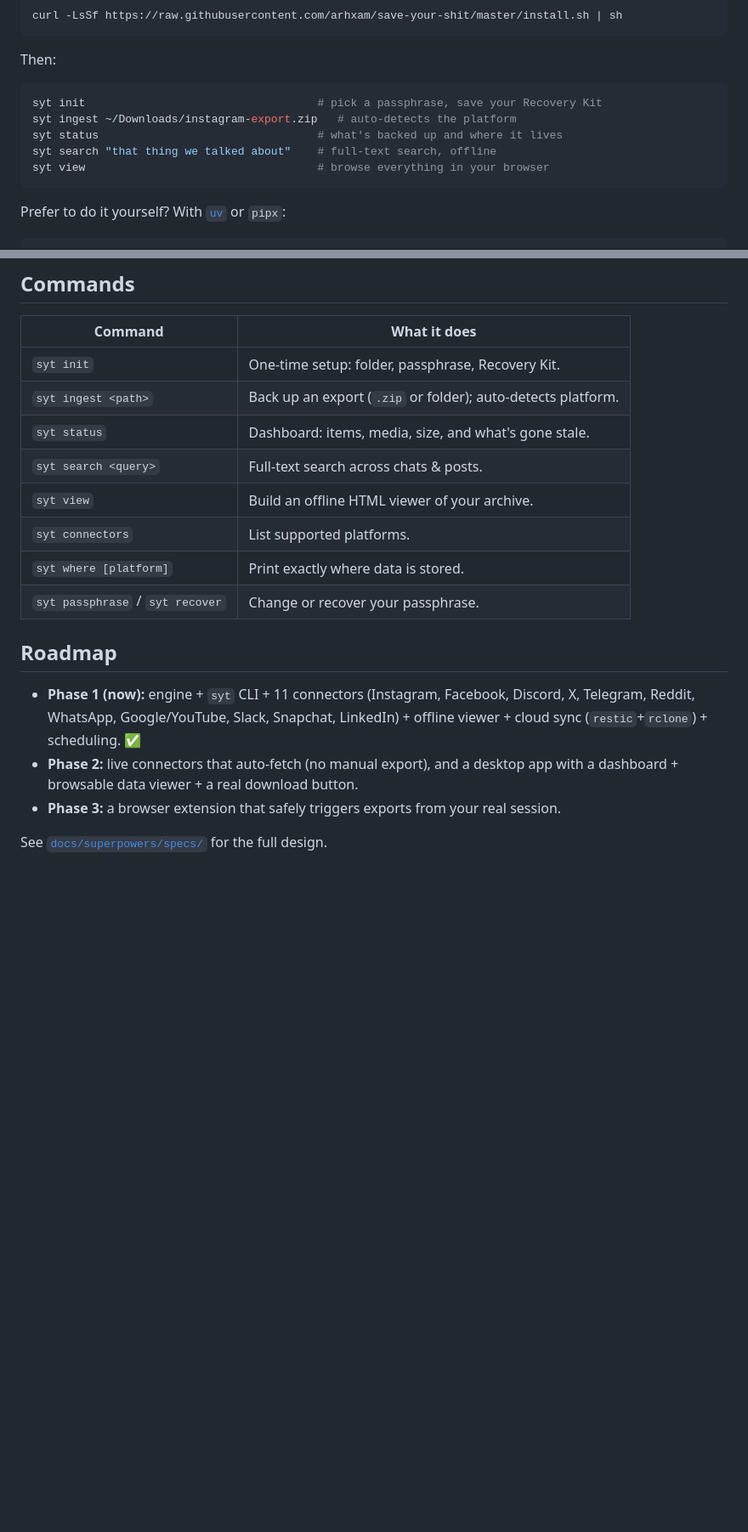
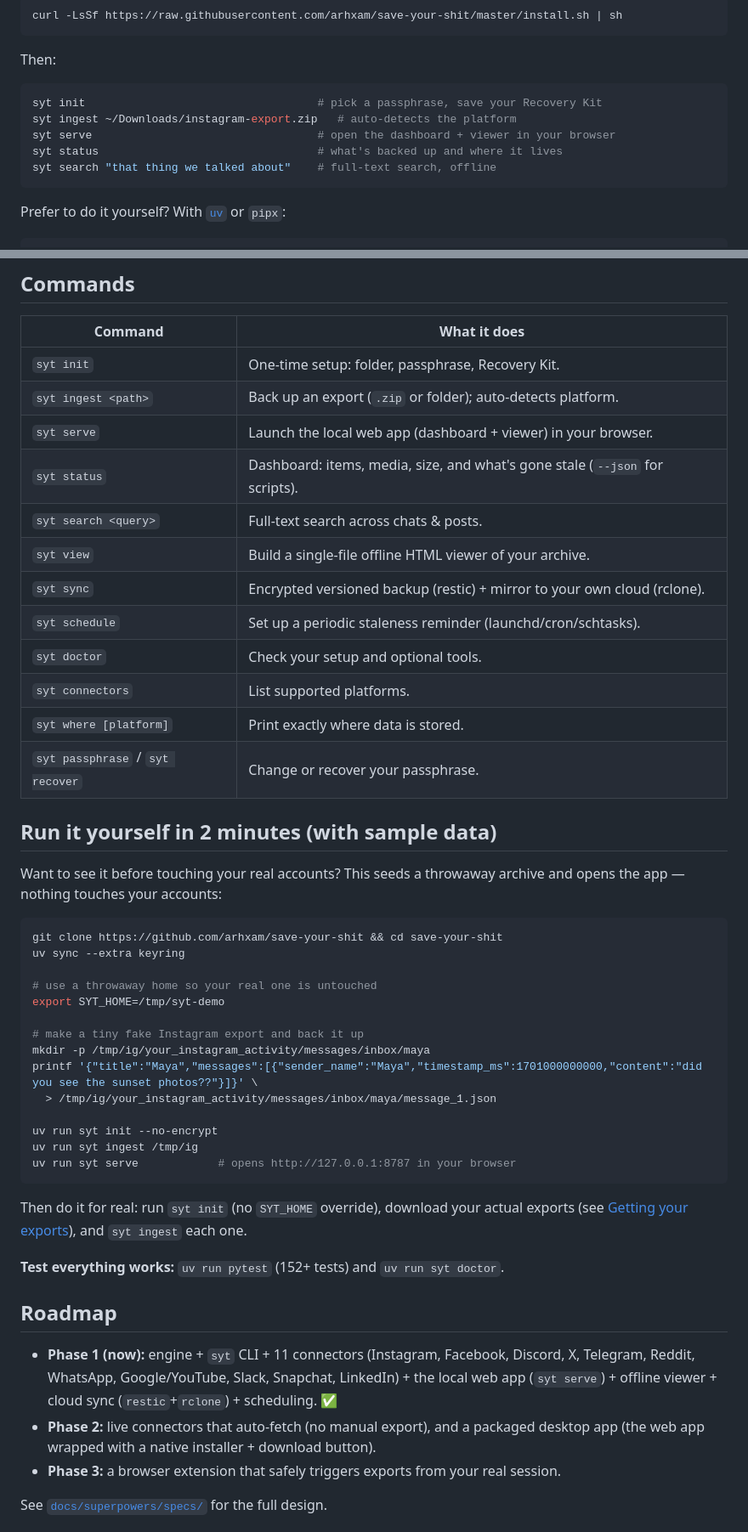
Before and after one commit to arhxam/cold-storage, a Markdown page: README.md, 2 parts joined by grey strips. Shown at 85% size. Drawn GitHub-style; blank space fills up the shorter version.

````diff
--- a/README.md
+++ b/README.md
@@ -42,9 +52,9 @@ Then:
 ```bash
 syt init                                   # pick a passphrase, save your Recovery Kit
 syt ingest ~/Downloads/instagram-export.zip   # auto-detects the platform
+syt serve                                  # open the dashboard + viewer in your browser
 syt status                                 # what's backed up and where it lives
 syt search "that thing we talked about"    # full-text search, offline
-syt view                                   # browse everything in your browser
 ```
 
 Prefer to do it yourself? With [`uv`](https://docs.astral.sh/uv/) or `pipx`:
@@ -117,20 +127,52 @@ Run `syt connectors` to see everything supported.
 |---------|--------------|
 | `syt init` | One-time setup: folder, passphrase, Recovery Kit. |
 | `syt ingest <path>` | Back up an export (`.zip` or folder); auto-detects platform. |
-| `syt status` | Dashboard: items, media, size, and what's gone stale. |
+| `syt serve` | Launch the local web app (dashboard + viewer) in your browser. |
+| `syt status` | Dashboard: items, media, size, and what's gone stale (`--json` for scripts). |
 | `syt search <query>` | Full-text search across chats & posts. |
-| `syt view` | Build an offline HTML viewer of your archive. |
+| `syt view` | Build a single-file offline HTML viewer of your archive. |
+| `syt sync` | Encrypted versioned backup (restic) + mirror to your own cloud (rclone). |
+| `syt schedule` | Set up a periodic staleness reminder (launchd/cron/schtasks). |
+| `syt doctor` | Check your setup and optional tools. |
 | `syt connectors` | List supported platforms. |
 | `syt where [platform]` | Print exactly where data is stored. |
 | `syt passphrase` / `syt recover` | Change or recover your passphrase. |
+
+## Run it yourself in 2 minutes (with sample data)
+
+Want to see it before touching your real accounts? This seeds a throwaway archive
+and opens the app — nothing touches your accounts:
+
+```bash
+git clone https://github.com/arhxam/save-your-shit && cd save-your-shit
+uv sync --extra keyring
+
+# use a throwaway home so your real one is untouched
+export SYT_HOME=/tmp/syt-demo
+
+# make a tiny fake Instagram export and back it up
+mkdir -p /tmp/ig/your_instagram_activity/messages/inbox/maya
+printf '{"title":"Maya","messages":[{"sender_name":"Maya","timestamp_ms":1701000000000,"content":"did you see the sunset photos??"}]}' \
+  > /tmp/ig/your_instagram_activity/messages/inbox/maya/message_1.json
+
+uv run syt init --no-encrypt
+uv run syt ingest /tmp/ig
+uv run syt serve            # opens http://127.0.0.1:8787 in your browser
+```
+
+Then do it for real: run `syt init` (no `SYT_HOME` override), download your actual
+exports (see [Getting your exports](#getting-your-exports)), and `syt ingest` each one.
+
+**Test everything works:** `uv run pytest` (152+ tests) and `uv run syt doctor`.
 
 ## Roadmap
 
 - **Phase 1 (now):** engine + `syt` CLI + 11 connectors (Instagram, Facebook,
   Discord, X, Telegram, Reddit, WhatsApp, Google/YouTube, Slack, Snapchat,
-  LinkedIn) + offline viewer + cloud sync (`restic`+`rclone`) + scheduling. ✅
-- **Phase 2:** live connectors that auto-fetch (no manual export), and a desktop
-  app with a dashboard + browsable data viewer + a real download button.
+  LinkedIn) + the local web app (`syt serve`) + offline viewer + cloud sync
+  (`restic`+`rclone`) + scheduling. ✅
+- **Phase 2:** live connectors that auto-fetch (no manual export), and a packaged
+  desktop app (the web app wrapped with a native installer + download button).
 - **Phase 3:** a browser extension that safely triggers exports from your real
   session.
 
````
Also changed, not shown: other parts of README.md (+10 -0 lines), docs/screenshots/browse.jpg (added), docs/screenshots/dashboard.jpg (added), docs/screenshots/search.jpg (added), 5 other files.
